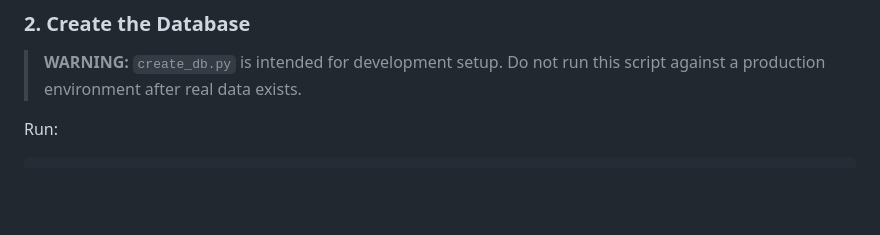
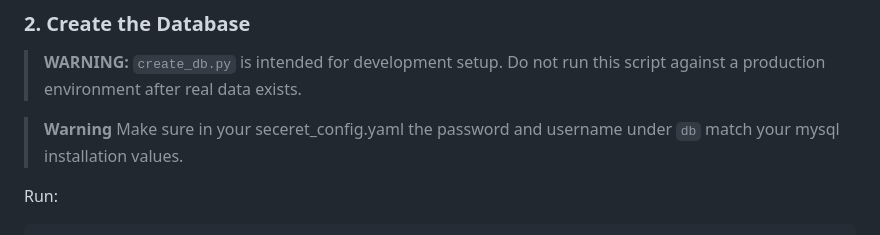
Before and after one commit to BCStudentSoftwareDevTeam/bcsr, a Markdown page: README.md, the part around the change. Rendered like a GitHub page; blank space fills up the shorter version.

Commit message:
more error handling added

````diff
--- a/README.md
+++ b/README.md
@@ -125,6 +125,8 @@ Also, If you ever want to deactivate the virtual environment for any reason just
 ### 2. Create the Database
 > **WARNING:** `create_db.py` is intended for development setup. Do not run this script against a production environment after real data exists.
 
+> **Warning** Make sure in your seceret_config.yaml the password and username under `db` match your mysql installation values.
+
 Run:
 ```bash
 python create_db.py
````
